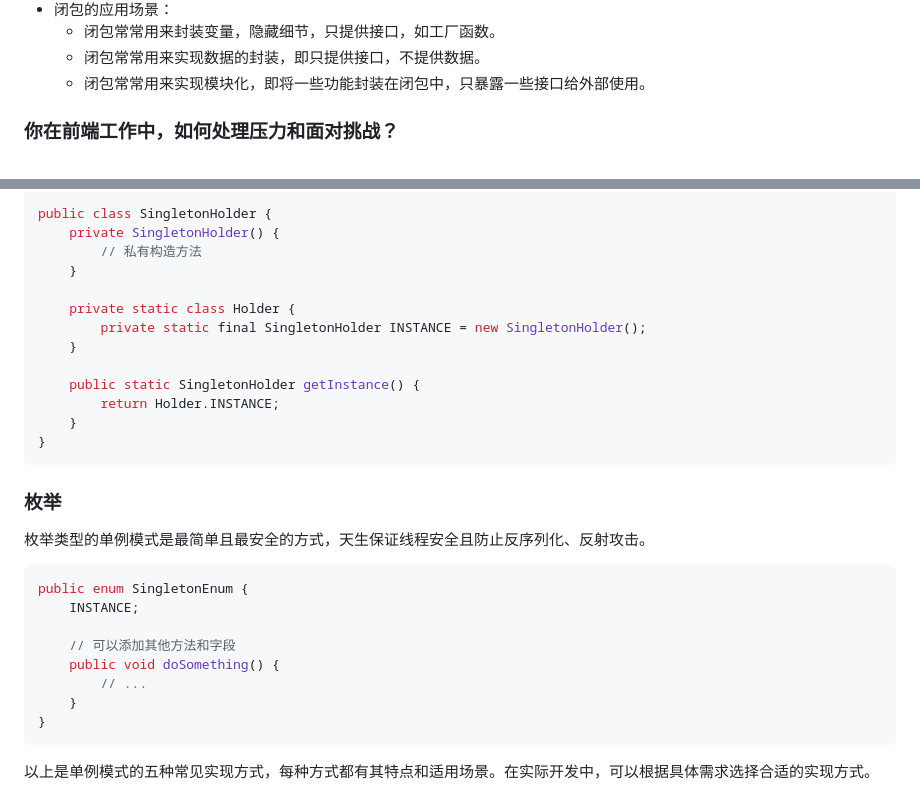
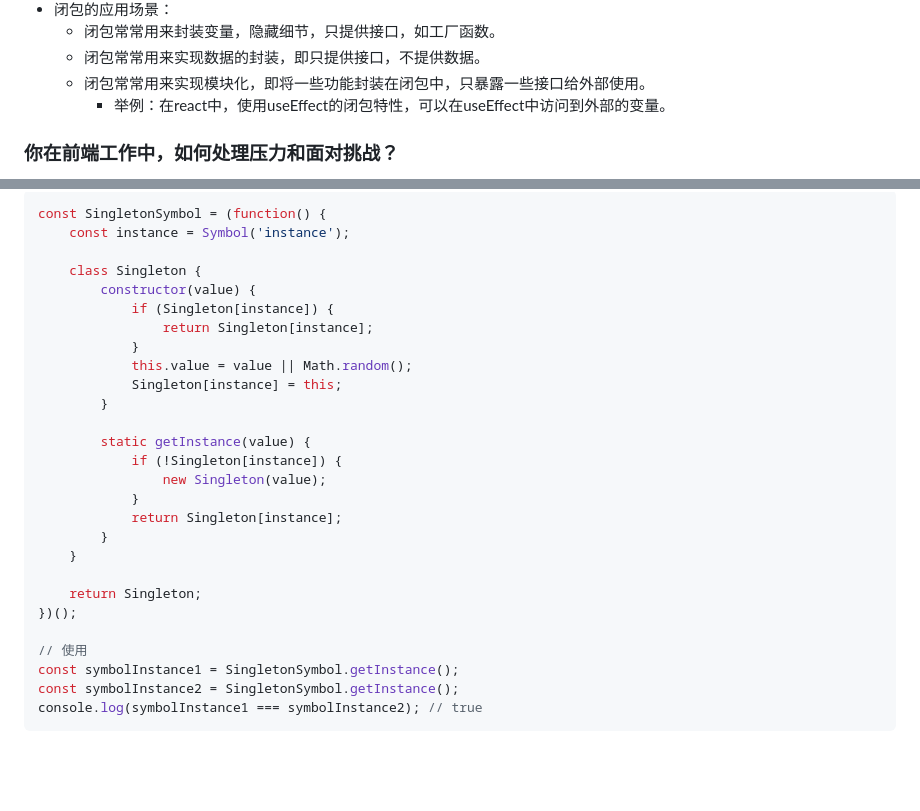
Before and after one commit to chenhui996/Base-Notes, a Markdown page: interview/常规面试题/README.md, 2 parts joined by grey strips. GitHub-like rendering; blank space fills up the shorter version.

````diff
--- a/interview/常规面试题/README.md
+++ b/interview/常规面试题/README.md
@@ -91,6 +91,7 @@
   - 闭包常常用来封装变量，隐藏细节，只提供接口，如工厂函数。
   - 闭包常常用来实现数据的封装，即只提供接口，不提供数据。
   - 闭包常常用来实现模块化，即将一些功能封装在闭包中，只暴露一些接口给外部使用。
+    - 举例：在react中，使用useEffect的闭包特性，可以在useEffect中访问到外部的变量。
 
 ### 你在前端工作中，如何处理压力和面对挑战？
 
@@ -307,33 +334,30 @@ public class SingletonDoubleCheckedLocking {
 
-```java
-public class SingletonHolder {
-    private SingletonHolder() {
-        // 私有构造方法
+```js
+const SingletonSymbol = (function() {
+    const instance = Symbol('instance');
+
+    class Singleton {
+        constructor(value) {
+            if (Singleton[instance]) {
+                return Singleton[instance];
+            }
+            this.value = value || Math.random();
+            Singleton[instance] = this;
+        }
+
+        static getInstance(value) {
+            if (!Singleton[instance]) {
+                new Singleton(value);
+            }
+            return Singleton[instance];
+        }
     }
 
-    private static class Holder {
-        private static final SingletonHolder INSTANCE = new SingletonHolder();
-    }
+    return Singleton;
+})();
 
-    public static SingletonHolder getInstance() {
-        return Holder.INSTANCE;
-    }
-}
+// 使用
+const symbolInstance1 = SingletonSymbol.getInstance();
+const symbolInstance2 = SingletonSymbol.getInstance();
+console.log(symbolInstance1 === symbolInstance2); // true
 ```
-
-### 枚举
-
-枚举类型的单例模式是最简单且最安全的方式，天生保证线程安全且防止反序列化、反射攻击。
-
-```java
-public enum SingletonEnum {
-    INSTANCE;
-
-    // 可以添加其他方法和字段
-    public void doSomething() {
-        // ...
-    }
-}
-```
-
-以上是单例模式的五种常见实现方式，每种方式都有其特点和适用场景。在实际开发中，可以根据具体需求选择合适的实现方式。
````
Also changed, not shown: other parts of interview/常规面试题/README.md (+68 -42 lines), interview/从输入URL开始流程.md (+49 -5 lines).
